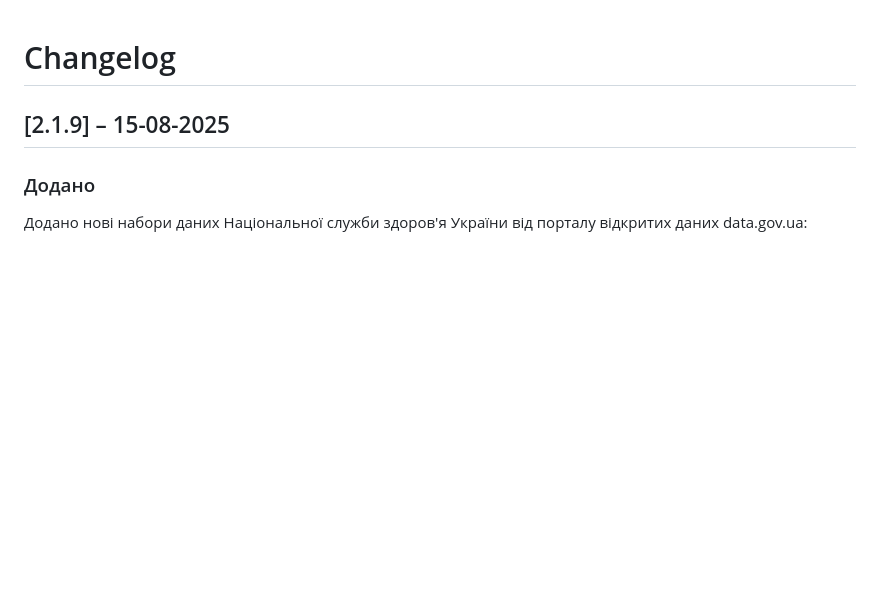
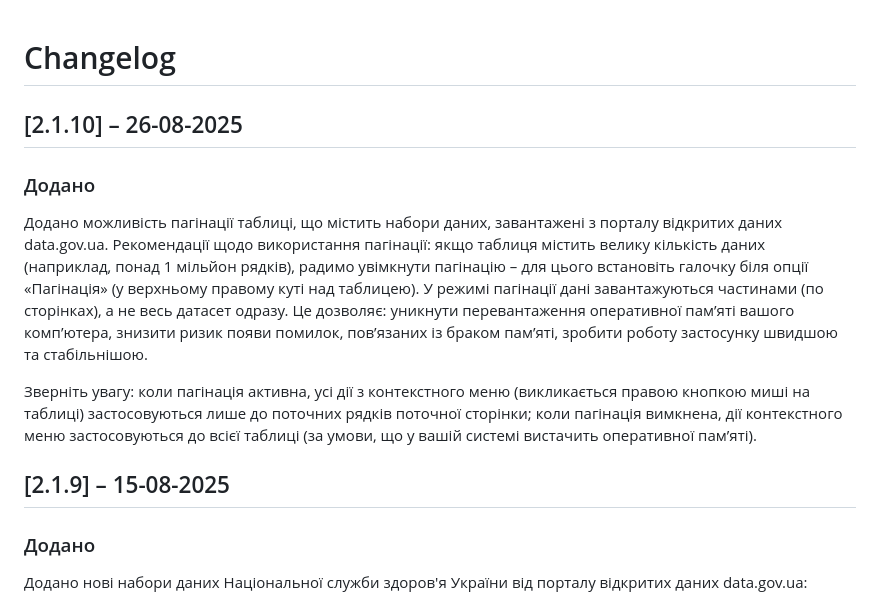
Before and after one commit to torba-lab/api-json-reader, a Markdown page: changelog.md, the part around the change. GitHub-like rendering; blank space fills up the shorter version.

```diff
--- a/changelog.md
+++ b/changelog.md
@@ -1,4 +1,16 @@
 # Changelog
+
+## [2.1.10] – 26-08-2025
+
+### Додано
+Додано можливість пагінації таблиці, що містить набори даних, завантажені з порталу відкритих даних data.gov.ua.
+Рекомендації щодо використання пагінації: якщо таблиця містить велику кількість даних (наприклад, понад 1 мільйон рядків), радимо увімкнути пагінацію – для цього встановіть галочку біля опції «Пагінація» (у верхньому правому куті над таблицею).
+У режимі пагінації дані завантажуються частинами (по сторінках), а не весь датасет одразу. Це дозволяє:
+уникнути перевантаження оперативної пам’яті вашого комп’ютера,
+знизити ризик появи помилок, пов’язаних із браком пам’яті,
+зробити роботу застосунку швидшою та стабільнішою.
+
+Зверніть увагу: коли пагінація активна, усі дії з контекстного меню (викликається правою кнопкою миші на таблиці) застосовуються лише до поточних рядків поточної сторінки; коли пагінація вимкнена, дії контекстного меню застосовуються до всієї таблиці (за умови, що у вашій системі вистачить оперативної пам’яті).
 
 ## [2.1.9] – 15-08-2025
 
```
